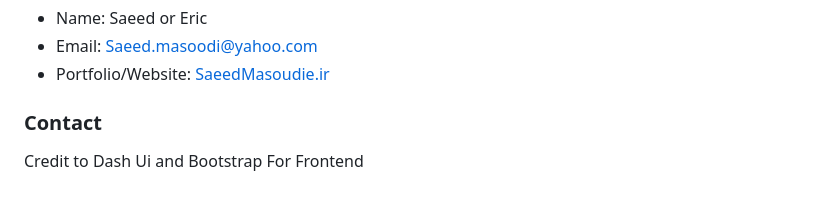
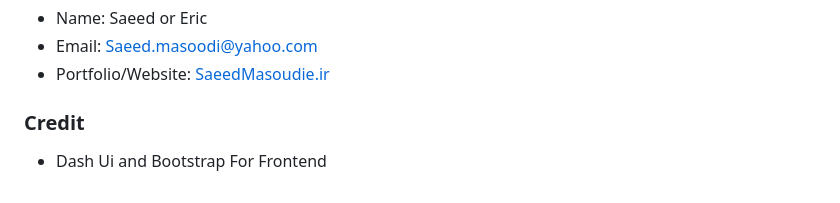
Before and after one commit to saeedmasoudie/pycomms, a Markdown page: README.md, the part around the change. Rendered like a GitHub page.

```diff
--- a/README.md
+++ b/README.md
@@ -99,5 +99,5 @@ For questions or collaboration:
 - Email: Saeed.masoodi@yahoo.com
 - Portfolio/Website: [SaeedMasoudie.ir](https://www.saeedmasoudie.ir/)
 
-### **Contact**
-Credit to Dash Ui and Bootstrap For Frontend
+### **Credit**
+- Dash Ui and Bootstrap For Frontend
```
